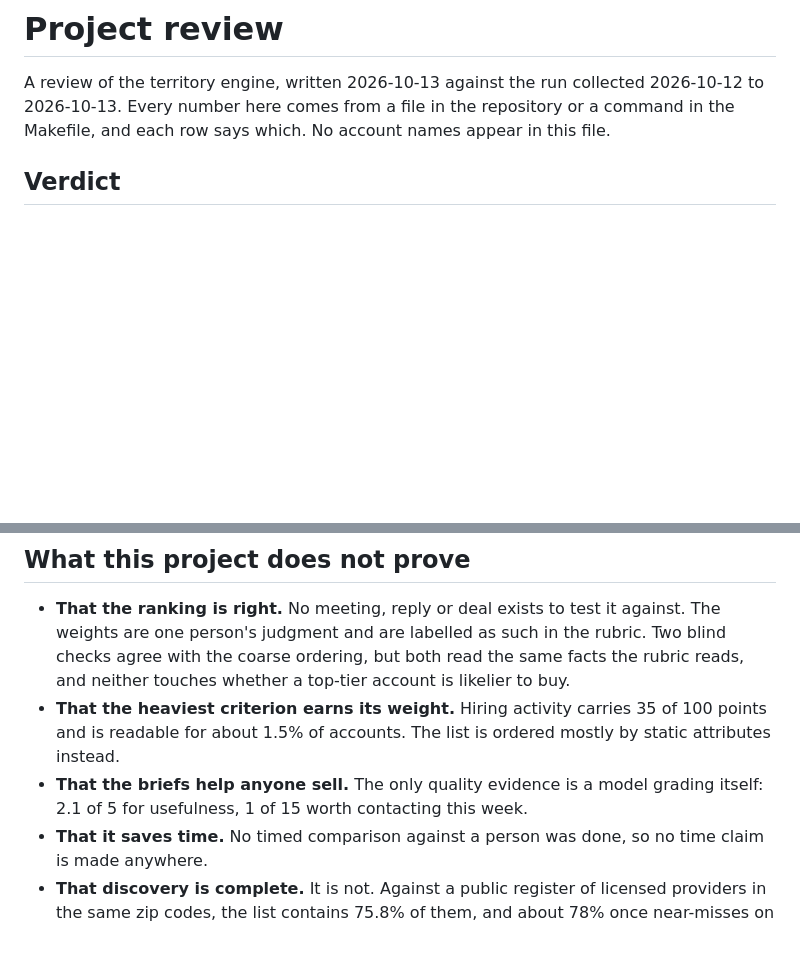
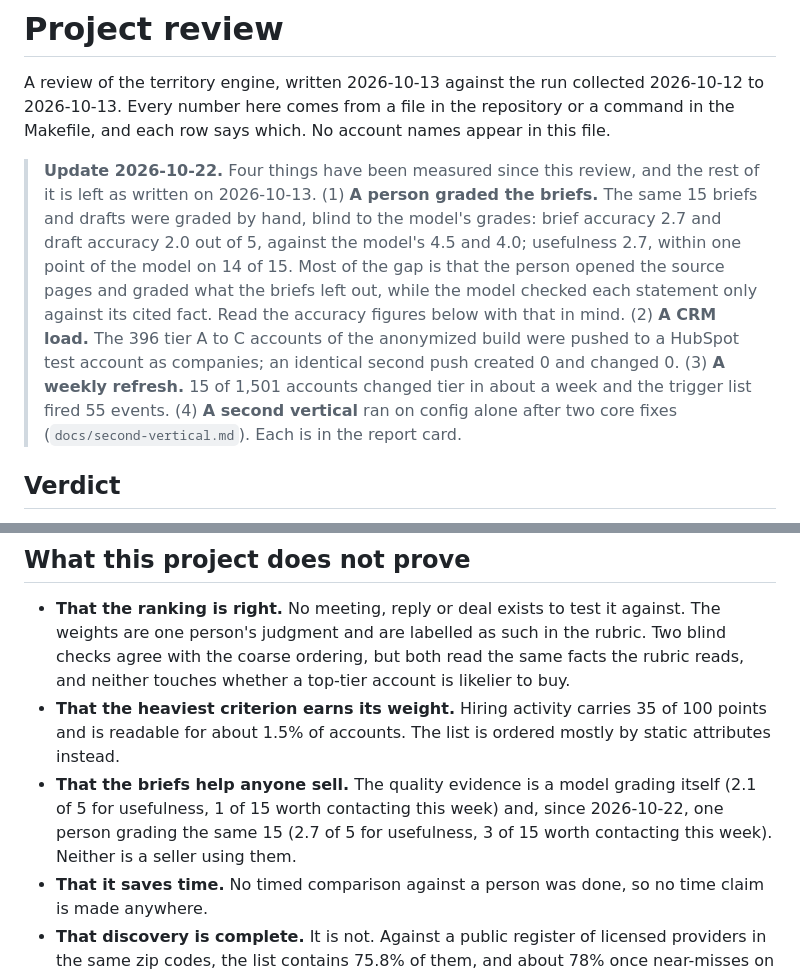
Before and after one commit to suhbhandari/territory-engine, a Markdown page: outputs/public/project_review.md, 2 parts joined by grey strips. Rendered like a GitHub page; blank space fills up the shorter version.

```diff
--- a/outputs/public/project_review.md
+++ b/outputs/public/project_review.md
@@ -1,6 +1,8 @@
 # Project review
 
 A review of the territory engine, written 2026-10-13 against the run collected 2026-10-12 to 2026-10-13. Every number here comes from a file in the repository or a command in the Makefile, and each row says which. No account names appear in this file.
+
+> **Update 2026-10-22.** Four things have been measured since this review, and the rest of it is left as written on 2026-10-13. (1) **A person graded the briefs.** The same 15 briefs and drafts were graded by hand, blind to the model's grades: brief accuracy 2.7 and draft accuracy 2.0 out of 5, against the model's 4.5 and 4.0; usefulness 2.7, within one point of the model on 14 of 15. Most of the gap is that the person opened the source pages and graded what the briefs left out, while the model checked each statement only against its cited fact. Read the accuracy figures below with that in mind. (2) **A CRM load.** The 396 tier A to C accounts of the anonymized build were pushed to a HubSpot test account as companies; an identical second push created 0 and changed 0. (3) **A weekly refresh.** 15 of 1,501 accounts changed tier in about a week and the trigger list fired 55 events. (4) **A second vertical** ran on config alone after two core fixes (`docs/second-vertical.md`). Each is in the report card.
 
 ## Verdict
 
@@ -90,7 +92,7 @@ None of these were caught by the citation check, the number check or the capital
 
 - **That the ranking is right.** No meeting, reply or deal exists to test it against. The weights are one person's judgment and are labelled as such in the rubric. Two blind checks agree with the coarse ordering, but both read the same facts the rubric reads, and neither touches whether a top-tier account is likelier to buy.
 - **That the heaviest criterion earns its weight.** Hiring activity carries 35 of 100 points and is readable for about 1.5% of accounts. The list is ordered mostly by static attributes instead.
-- **That the briefs help anyone sell.** The only quality evidence is a model grading itself: 2.1 of 5 for usefulness, 1 of 15 worth contacting this week.
+- **That the briefs help anyone sell.** The quality evidence is a model grading itself (2.1 of 5 for usefulness, 1 of 15 worth contacting this week) and, since 2026-10-22, one person grading the same 15 (2.7 of 5 for usefulness, 3 of 15 worth contacting this week). Neither is a seller using them.
 - **That it saves time.** No timed comparison against a person was done, so no time claim is made anywhere.
 - **That discovery is complete.** It is not. Against a public register of licensed providers in the same zip codes, the list contains 75.8% of them, and about 78% once near-misses on the name are allowed. Roughly one in five licensed providers in the territory is absent. The register covers only businesses that hold that licence, so recall against the whole market is still unknown.
 - **That the exports work.** Nothing has been imported into a live system, and nothing has been sent.
```
Also changed, not shown: README.md (+22 -1 lines), docs/demo-script.md (+9 -6 lines).
